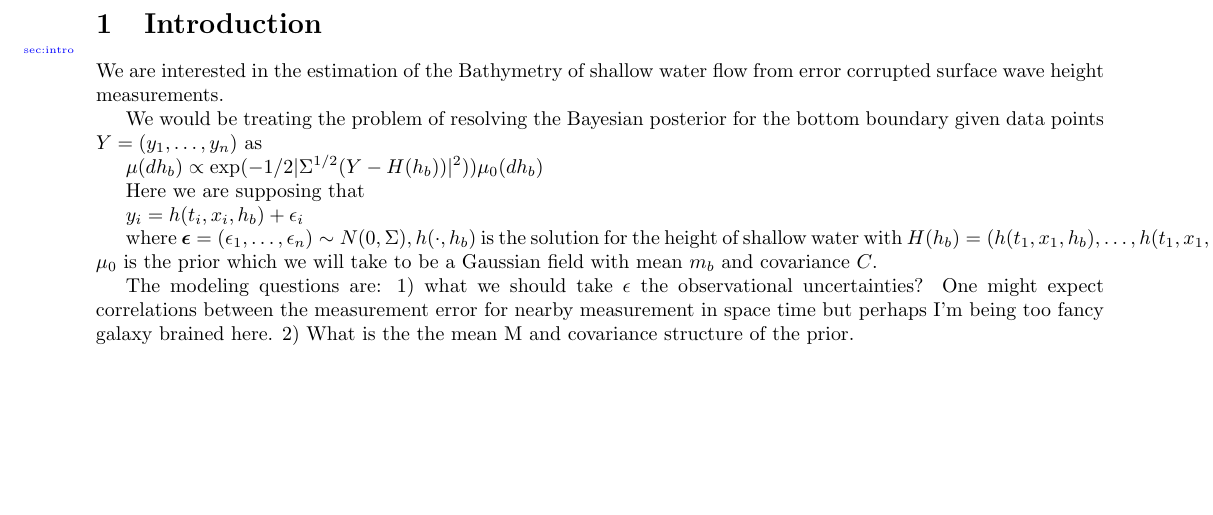
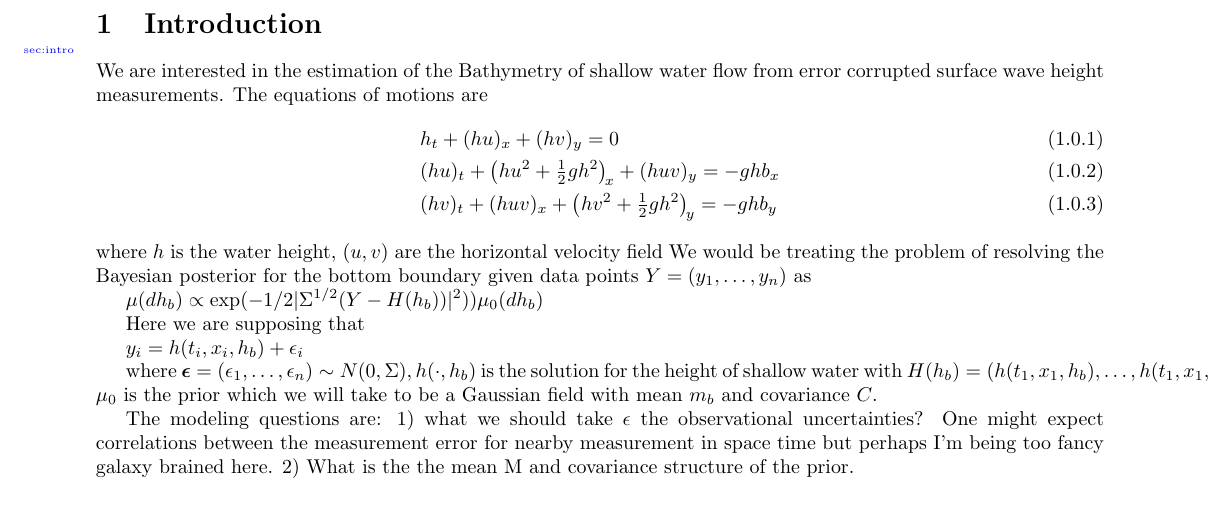
Before and after one commit to negh3780/Bottom-Bathymetry, a LaTeX paper (Bayesian_Bathymetry_CGH.tex): part of page 3 of 4, cut so that both start at the same text, the shorter picture padded with empty space. Compiled offline with pdfLaTeX.

Commit message:
starting to formulate the problem

```diff
--- a/Bayesian_Bathymetry_CGH.tex
+++ b/Bayesian_Bathymetry_CGH.tex
@@ -101,7 +101,13 @@
 
 
 We are interested in the estimation of the Bathymetry of shallow water flow from error corrupted surface wave height measurements.
-
+The equations of motions are
+\begin{align}
+    &h_t + (hu)_x + (hv)_y = 0\\
+   &(hu)_t + \bigl(hu^2 + \tfrac{1}{2}gh^2\bigr)_{\!x} + (huv)_y = -ghb_x\\
+   &(hv)_t + (huv)_x + \bigl(hv^2 + \tfrac{1}{2}gh^2\bigr)_{\!y} = -ghb_y
+\end{align}
+where $h$ is the water height, $(u,v)$ are the horizontal velocity field
 We would be treating the problem of resolving the Bayesian posterior for the bottom boundary given data points $Y= (y_1, …, y_n)$ as
 
 $\mu(d h_b) \propto \exp( -1/2 | \Sigma^{1/2} (Y - H(h_b)) |^2)) \mu_0(dh_b)$
```
